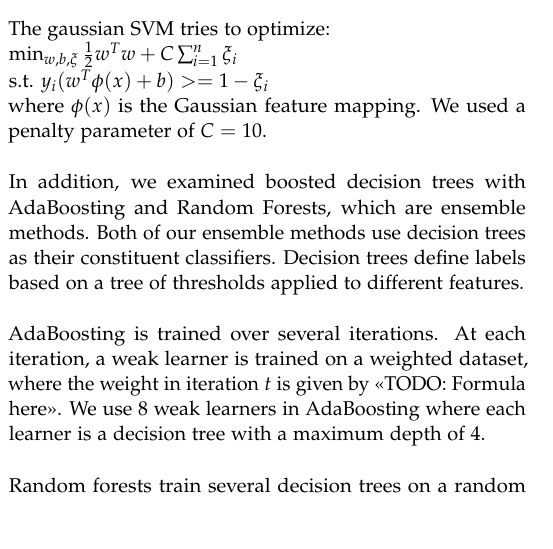
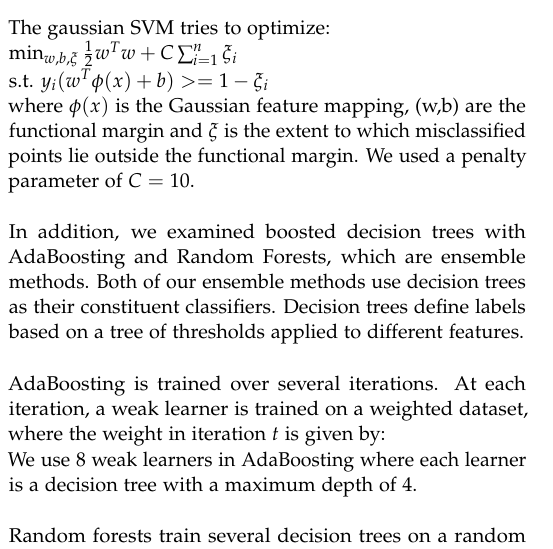
Before and after one commit to vayu-stanford/baboon-pairings-ml, a LaTeX document (doc/report/report.tex): part of one column of page 2 of 5, cut so that both start at the same text. Compiled offline with pdfLaTeX.

Commit message:
report changes

```diff
--- a/doc/report/report.tex
+++ b/doc/report/report.tex
@@ -271,9 +271,8 @@ features and for the models that performed best.
 \end{table}
 
  The gaussian SVM tries to optimize: \\
- $ \min_{w,b,\xi} \frac{1}{2} w^Tw + C \sum_{i=1}^{n} \xi_i$\\ s.t. $ y_i(w^T\phi(x) + b) >= 1-\xi_i$\\ where $\phi(x)$ is the Gaussian feature mapping.
-We used a penalty parameter of
-$C=10$.\\
+ $ \min_{w,b,\xi} \frac{1}{2} w^Tw + C \sum_{i=1}^{n} \xi_i$\\ s.t. $ y_i(w^T\phi(x) + b) >= 1-\xi_i$\\ where $\phi(x)$ is the Gaussian feature mapping, (w,b) are the functional margin and $\xi$ is the extent to which misclassified points lie outside the functional margin.
+We used a penalty parameter of $C=10$.\\
 
 In addition, we examined boosted decision trees with AdaBoosting and Random
 Forests, which are ensemble methods. Both of our ensemble methods use decision
@@ -282,7 +281,9 @@ tree of thresholds applied to different features.\\
 
 AdaBoosting is trained over several iterations. At each iteration, a weak
 learner is trained on a weighted dataset, where the weight in iteration $t$ is
-given by <<TODO: Formula here>>. We use 8 weak learners in AdaBoosting
+given by:
+
+We use 8 weak learners in AdaBoosting
 where each learner is a decision tree with a maximum depth of 4.\\
 
 Random forests train several decision trees on a random subset of the features.
```
